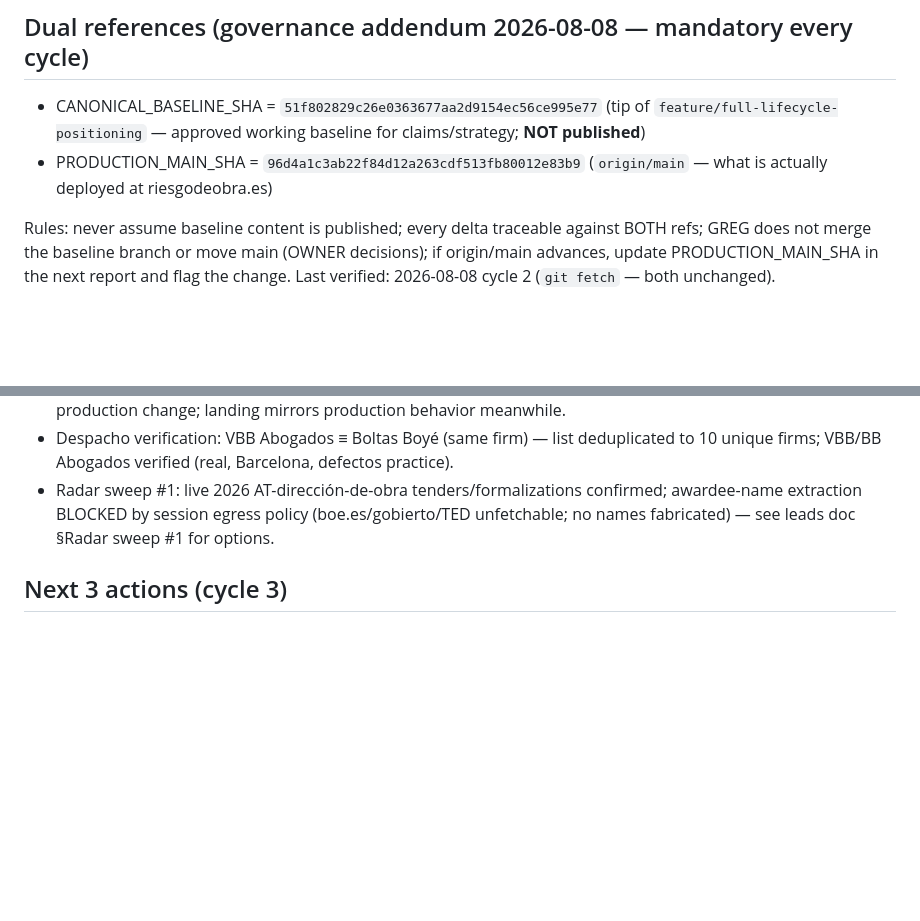
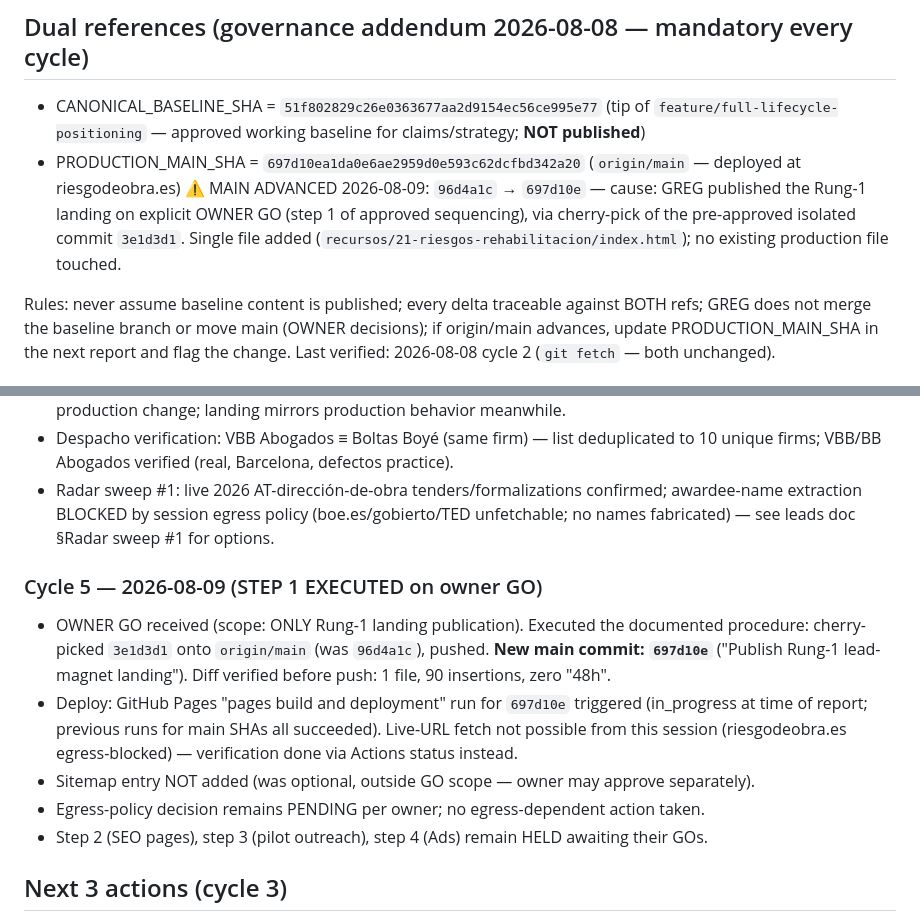
Before and after one commit to Kikefractalformulastokes/riesgodeobra-site, a Markdown page: RO_GLOBAL_GROWTH_STATE.md, 2 parts joined by grey strips. Drawn GitHub-style; blank space fills up the shorter version.

Commit message:
Cycle 5: record step-1 publication (main 96d4a1c -> 697d10e) and update dual references
Co-Authored-By: Claude Fable 5 <noreply@anthropic.com>
Claude-Session: https://claude.ai/code/session_01F7nk99TuoDC76S7xgKuHRr

```diff
--- a/RO_GLOBAL_GROWTH_STATE.md
+++ b/RO_GLOBAL_GROWTH_STATE.md
@@ -5,7 +5,11 @@ Claims register: BINDING · Working branch: `growth/ro-global-growth-001`
 
 ## Dual references (governance addendum 2026-08-08 — mandatory every cycle)
 - CANONICAL_BASELINE_SHA = `51f802829c26e0363677aa2d9154ec56ce995e77` (tip of `feature/full-lifecycle-positioning` — approved working baseline for claims/strategy; **NOT published**)
-- PRODUCTION_MAIN_SHA = `96d4a1c3ab22f84d12a263cdf513fb80012e83b9` (`origin/main` — what is actually deployed at riesgodeobra.es)
+- PRODUCTION_MAIN_SHA = `697d10ea1da0e6ae2959d0e593c62dcfbd342a20` (`origin/main` — deployed at riesgodeobra.es)
+  ⚠ MAIN ADVANCED 2026-08-09: `96d4a1c` → `697d10e` — cause: GREG published the Rung-1
+  landing on explicit OWNER GO (step 1 of approved sequencing), via cherry-pick of the
+  pre-approved isolated commit `3e1d3d1`. Single file added
+  (`recursos/21-riesgos-rehabilitacion/index.html`); no existing production file touched.
 
 Rules: never assume baseline content is published; every delta traceable against BOTH refs;
 GREG does not merge the baseline branch or move main (OWNER decisions); if origin/main
@@ -99,6 +103,19 @@ landing page, radar sweep) stopped pending confirmation that this correction clo
   awardee-name extraction BLOCKED by session egress policy (boe.es/gobierto/TED
   unfetchable; no names fabricated) — see leads doc §Radar sweep #1 for options.
 
+### Cycle 5 — 2026-08-09 (STEP 1 EXECUTED on owner GO)
+- OWNER GO received (scope: ONLY Rung-1 landing publication). Executed the documented
+  procedure: cherry-picked `3e1d3d1` onto `origin/main` (was `96d4a1c`), pushed.
+  **New main commit: `697d10e`** ("Publish Rung-1 lead-magnet landing"). Diff verified
+  before push: 1 file, 90 insertions, zero "48h".
+- Deploy: GitHub Pages "pages build and deployment" run for `697d10e` triggered
+  (in_progress at time of report; previous runs for main SHAs all succeeded). Live-URL
+  fetch not possible from this session (riesgodeobra.es egress-blocked) — verification
+  done via Actions status instead.
+- Sitemap entry NOT added (was optional, outside GO scope — owner may approve separately).
+- Egress-policy decision remains PENDING per owner; no egress-dependent action taken.
+- Step 2 (SEO pages), step 3 (pilot outreach), step 4 (Ads) remain HELD awaiting their GOs.
+
 ## Next 3 actions (cycle 3)
 1. Draft Cluster-2 lead-magnet landing page as ready-to-publish HTML (held on branch) so the
    owner's approval → publish path is one step.
```
